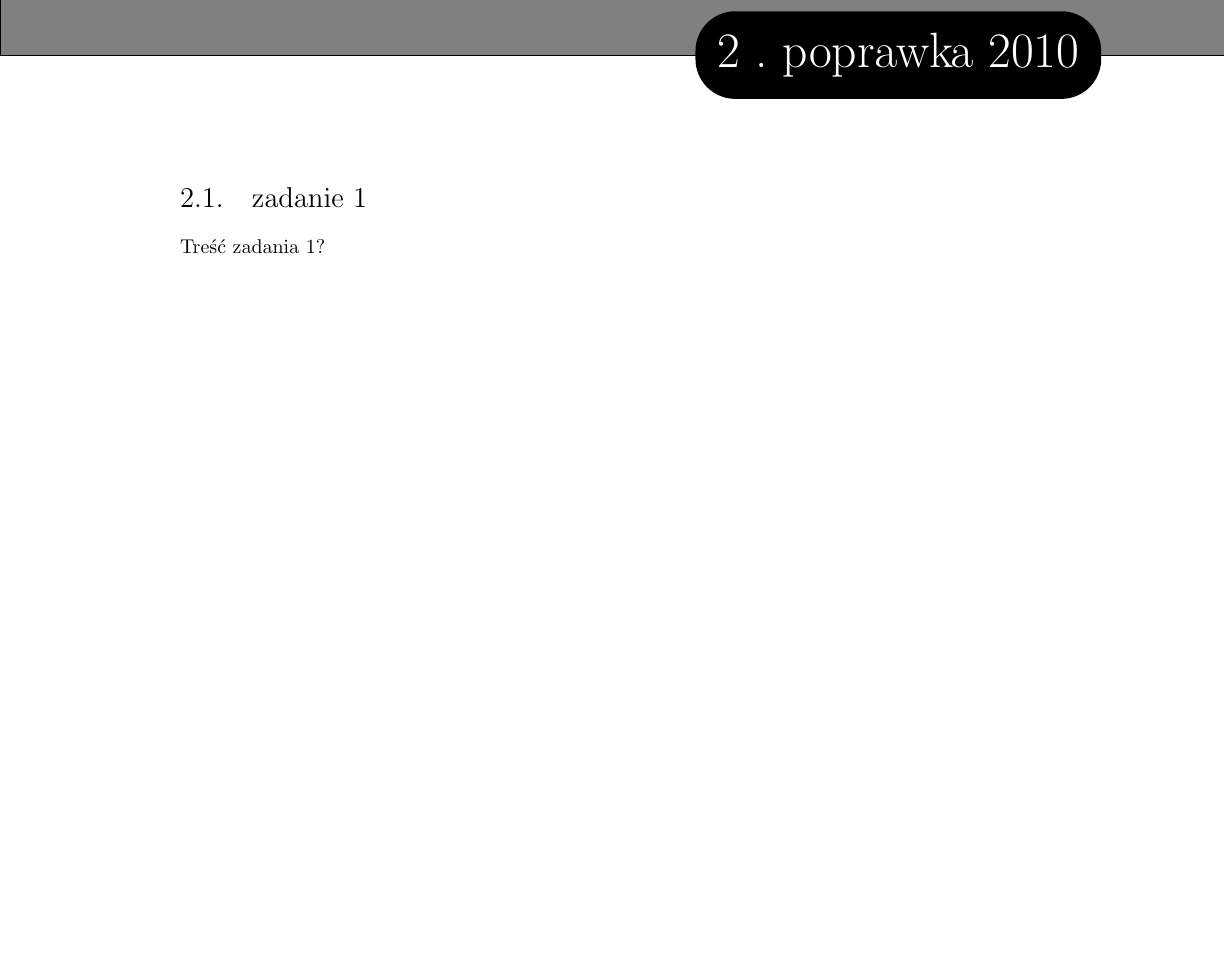
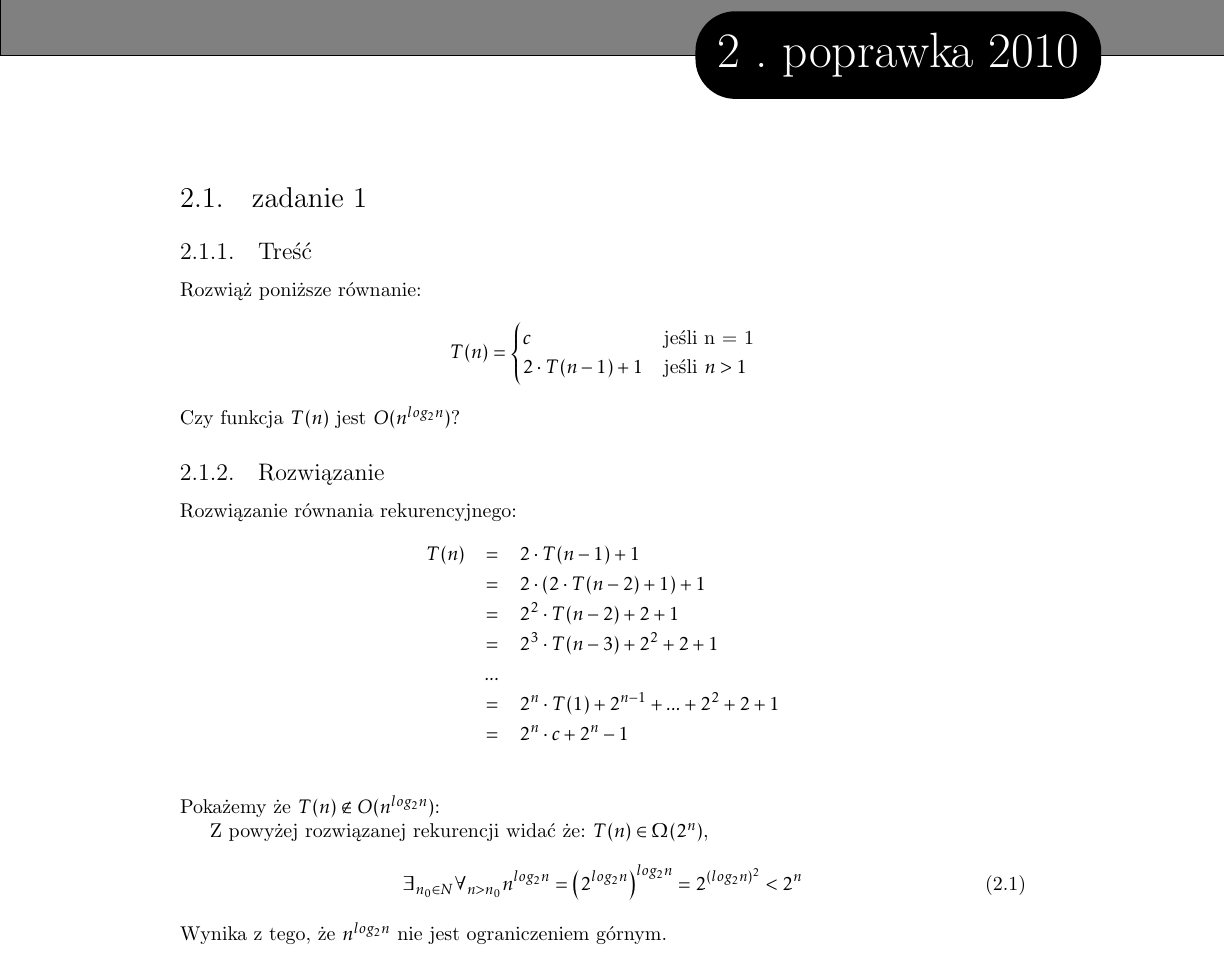
Before and after one commit to tloszko/hycaisd, a LaTeX document (hycaisd.tex): part of page 2 of 3, cut so that both start at the same text, the shorter picture padded with empty space. Compiled offline with pdfLaTeX.

Commit message:
egz2010 poprawka zad1

```diff
--- a/hycaisd.tex
+++ b/hycaisd.tex
@@ -38,7 +38,37 @@
 O matko! Robimy aisd!
 \chapter{poprawka 2010}
 \section{zadanie 1}
-Treść zadania 1?
+\subsection{Treść}
+Rozwiąż poniższe równanie:
+\begin{equation*}
+T(n) =
+	\begin{cases}
+		c 					&	\hbox{jeśli n = 1}		\\
+		2 \cdot T(n-1) + 1 	&	\hbox{jeśli $n > 1$}	\\
+	\end{cases}
+\end{equation*}
+Czy funkcja $T(n)$ jest $O(n^{log_2 n})$?
+\subsection{Rozwiązanie}
+Rozwiązanie równania rekurencyjnego:
+\begin{eqnarray*}
+T(n) 	&=& 2 \cdot T(n-1) + 1	\\
+		&=&	2 \cdot ( 2\cdot T(n-2) + 1 ) + 1	\\
+		&=& 2^2 \cdot T(n-2) + 2 + 1	\\
+		&=&	2^3 \cdot T(n-3) + 2^2 + 2 + 1 \\
+		&...&	\\
+		&=&	2^n\cdot T(1) + 2^{n-1} + ... + 2^2 + 2 + 1 \\
+		&=& 2^n \cdot c + 2^n - 1	\\
+\end{eqnarray*}
+Pokażemy że $T(n) \not\in O(n^{log_2 n})$:
+
+Z powyżej rozwiązanej rekurencji widać że: $T(n) \in \Omega (2^n)$,
+\begin{equation}
+	\exists_{n_0 \in N} \forall_{n > n_0} n^{log_2 n} = \left(2^{log_2 n}\right)^{log_2 n} = 2^{(log_2 n)^2} < 2^n
+\end{equation}
+Wynika z tego, że $n^{log_2 n}$ nie jest ograniczeniem górnym.
+
+
+
 \begin{thebibliography}{99}
 \bibitem{Test} test reference
 \end{thebibliography}
```
Also changed, not shown: hycaisd.ps (added).
